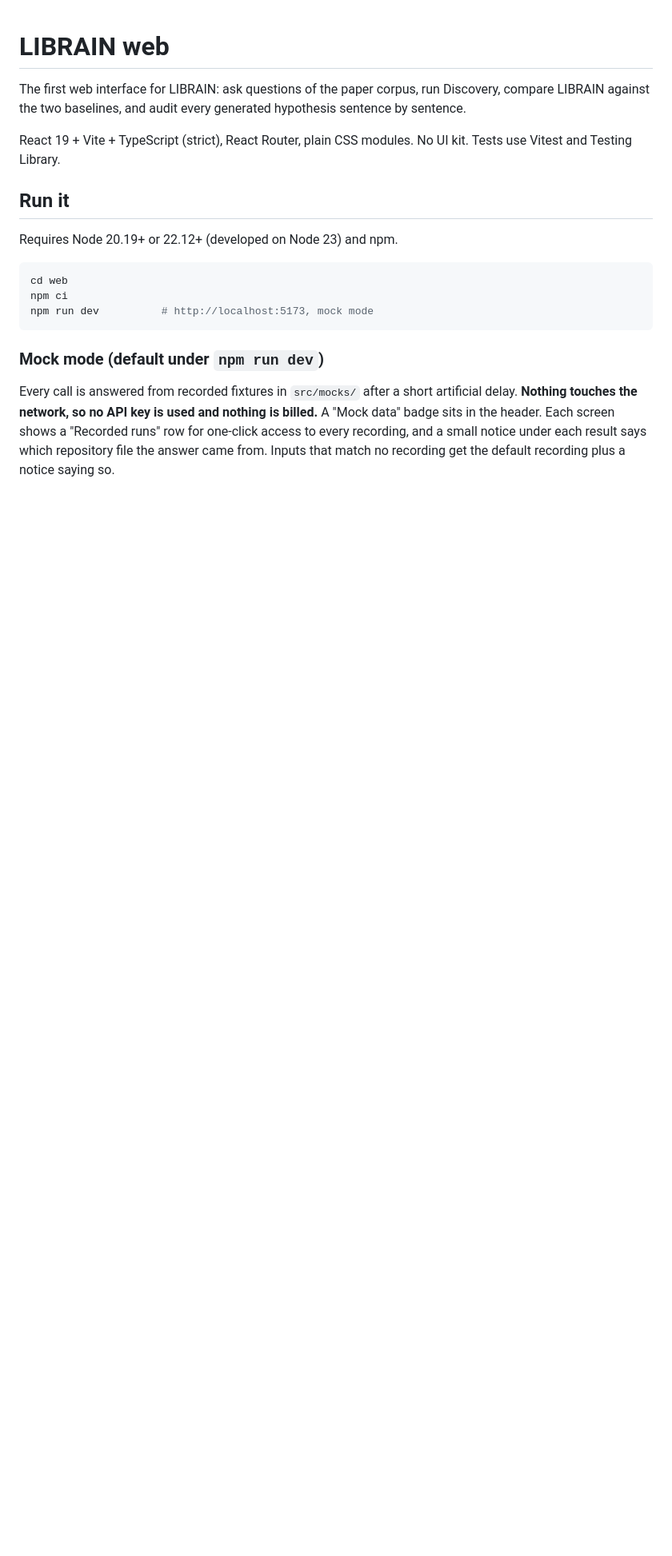
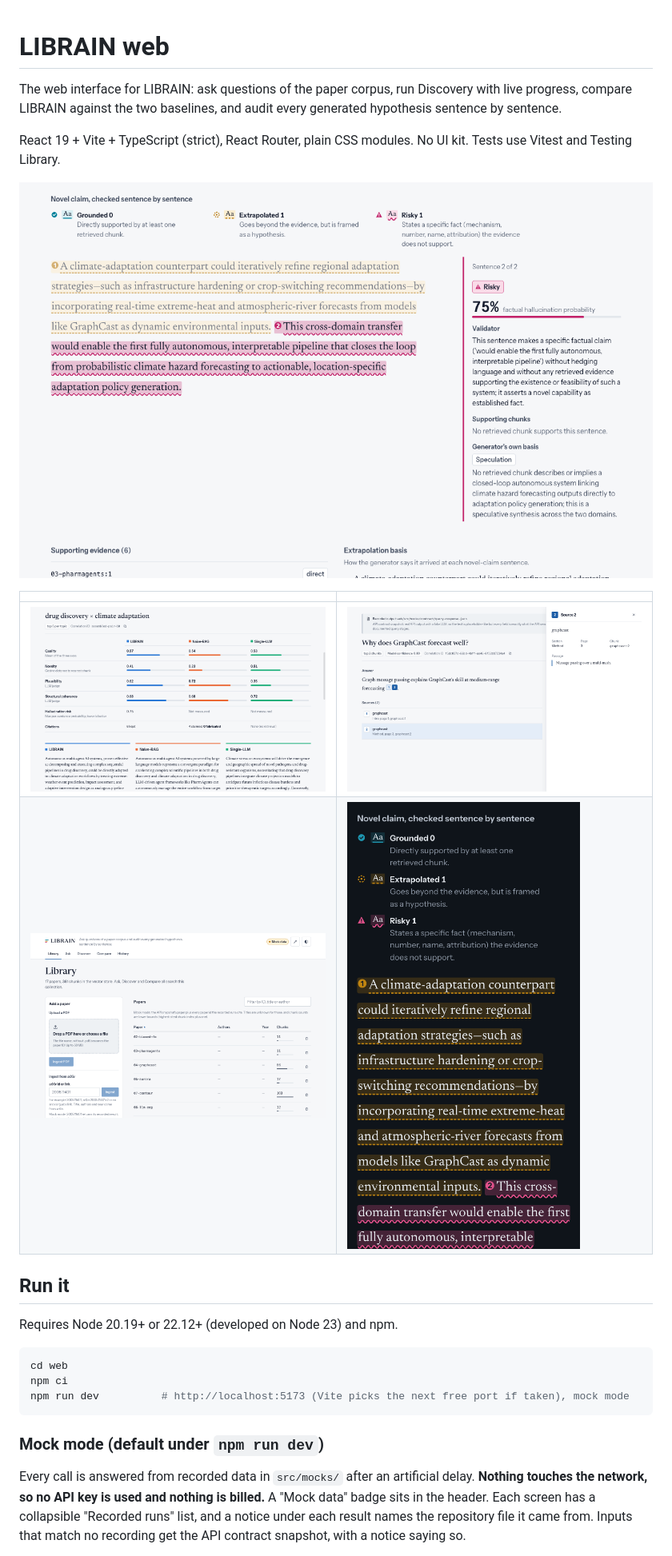
Before and after one commit to erennmutlu1/librain, a Markdown page: web/README.md, the part around one of its changes. Shown at 80% size. Rendered like a GitHub page; pictures changed too: web/docs/screenshots/ask.png (added), web/docs/screenshots/compare.png (added), web/docs/screenshots/discover.png (added); blank space fills up the shorter version.

Commit message:
web: document the wired-up UI and add screenshots

````diff
--- a/web/README.md
+++ b/web/README.md
@@ -1,11 +1,18 @@
 # LIBRAIN web
 
-The first web interface for LIBRAIN: ask questions of the paper corpus, run
-Discovery, compare LIBRAIN against the two baselines, and audit every
-generated hypothesis sentence by sentence.
+The web interface for LIBRAIN: ask questions of the paper corpus, run
+Discovery with live progress, compare LIBRAIN against the two baselines, and
+audit every generated hypothesis sentence by sentence.
 
 React 19 + Vite + TypeScript (strict), React Router, plain CSS modules. No UI
 kit. Tests use Vitest and Testing Library.
+
+![Discover: each novel-claim sentence marked with the validator's verdict](docs/screenshots/discover.png)
+
+| | |
+| --- | --- |
+| ![Compare: three systems on one topic pair](docs/screenshots/compare.png) | ![Ask: citation panel with the cited passage](docs/screenshots/ask.png) |
+| ![Library: papers, upload and arXiv ingest](docs/screenshots/library.png) | ![Discover on a phone, dark mode](docs/screenshots/mobile-discover.png) |
 
 ## Run it
 
@@ -14,16 +21,15 @@ Requires Node 20.19+ or 22.12+ (developed on Node 23) and npm.
 ```bash
 cd web
 npm ci
-npm run dev          # http://localhost:5173, mock mode
+npm run dev          # http://localhost:5173 (Vite picks the next free port if taken), mock mode
 ```
 
 ### Mock mode (default under `npm run dev`)
 
-Every call is answered from recorded fixtures in `src/mocks/` after a short
-artificial delay. **Nothing touches the network, so no API key is used and
-nothing is billed.** A "Mock data" badge sits in the header. Each screen shows
-a "Recorded runs" row for one-click access to every recording, and a small
-notice under each result says which repository file the answer came from.
-Inputs that match no recording get the default recording plus a notice
-saying so.
+Every call is answered from recorded data in `src/mocks/` after an artificial
+delay. **Nothing touches the network, so no API key is used and nothing is
+billed.** A "Mock data" badge sits in the header. Each screen has a
+collapsible "Recorded runs" list, and a notice under each result names the
+repository file it came from. Inputs that match no recording get the API
+contract snapshot, with a notice saying so.
 
````
Also changed, not shown: other parts of web/README.md (+153 -131 lines).
